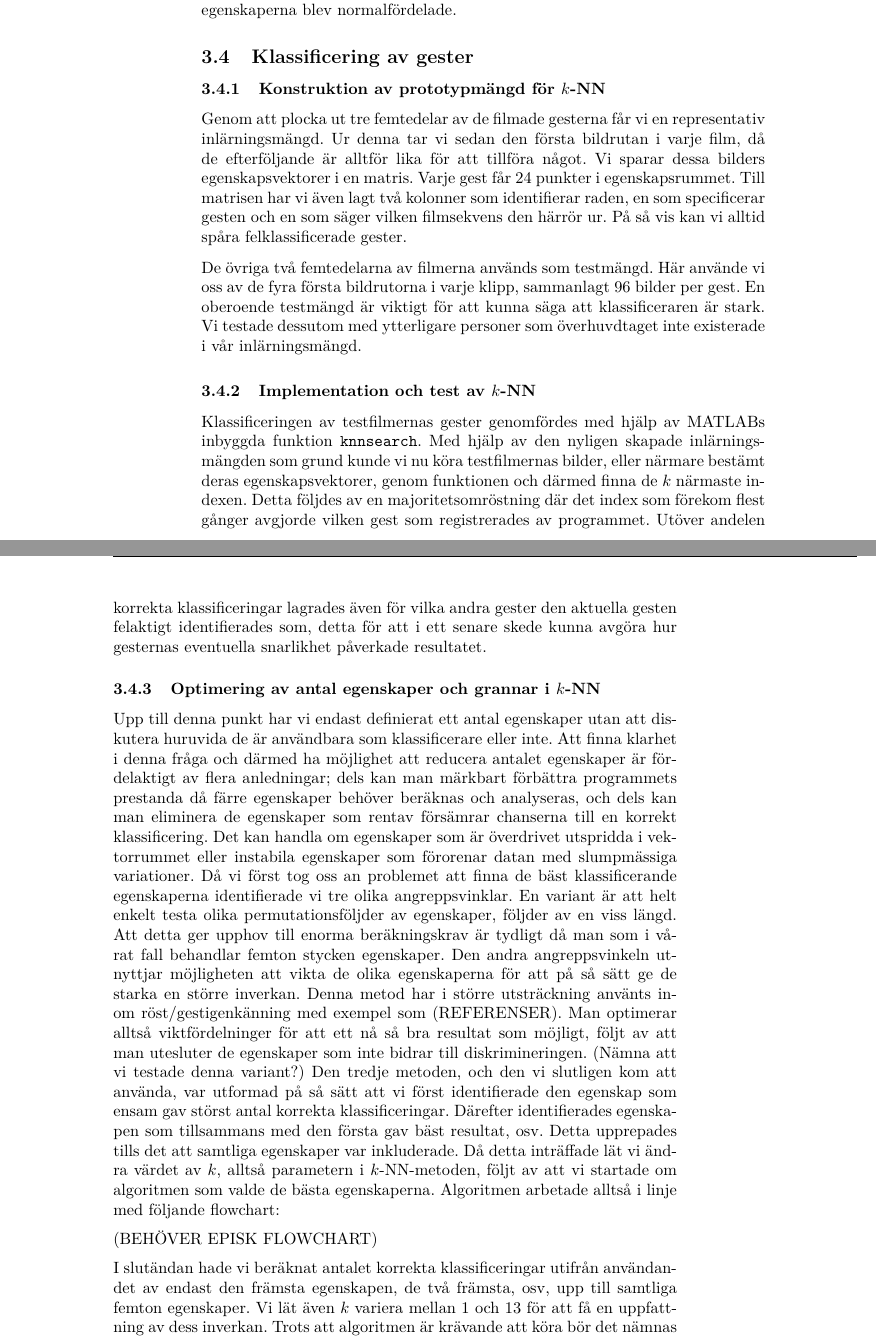
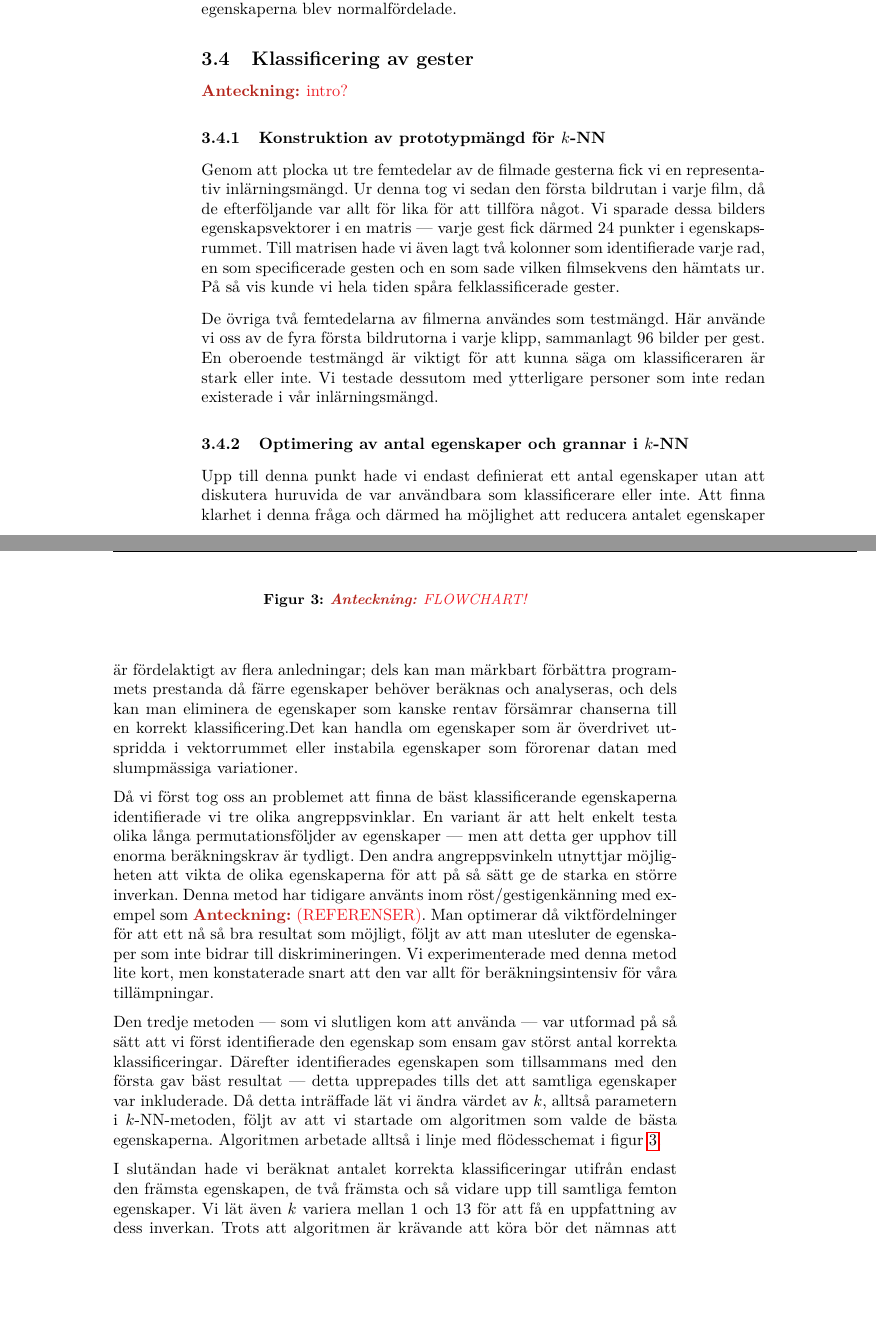
Before and after one commit to urdh/bsc-thesis, a LaTeX paper (rapport_MVEX01-11-05.tex, which reads kapitel/metod_knn.tex): two parts of pages 32 and 33 of 42, joined at a grey line, cut so that both start at the same text, the shorter picture padded with empty space. Compiled offline with pdfLaTeX; a LaTeX package or settings file that is missing is left out.

Commit message:
knn-metod

```diff
--- a/kapitel/metod_knn.tex
+++ b/kapitel/metod_knn.tex
@@ -2,64 +2,80 @@
 \begin{document}
 
 \subsection{Klassificering av gester}
+\notes{intro?}
+
 \subsubsection{Konstruktion av prototypmängd för \knn}
-Genom att plocka ut tre femtedelar av de filmade gesterna får vi en
-representativ inlärningsmängd. Ur denna tar vi sedan den första bildrutan i
-varje film, då de efterföljande är alltför lika för att tillföra något. Vi
-sparar dessa bilders egenskapsvektorer i en matris. Varje gest får 24 punkter i
-egenskapsrummet. Till matrisen har vi även lagt två kolonner som identifierar
-raden, en som specificerar gesten och en som säger vilken filmsekvens den härrör
-ur. På så vis kan vi alltid spåra felklassificerade gester.
+Genom att plocka ut tre femtedelar av de filmade gesterna fick vi en
+representativ inlärningsmängd. Ur denna tog vi sedan den första bildrutan i
+varje film, då de efterföljande var allt för lika för att tillföra något. Vi
+sparade dessa bilders egenskapsvektorer i en matris --- varje gest
+fick därmed 24 punkter i
+egenskapsrummet. Till matrisen hade vi även lagt två kolonner som identifierade
+varje rad, en som specificerade gesten och en som sade vilken filmsekvens den
+hämtats ur. På så vis kunde vi hela tiden spåra felklassificerade gester.
 
-De övriga två femtedelarna av filmerna används som testmängd. Här använde vi oss
+De övriga två femtedelarna av filmerna användes som testmängd. Här använde vi oss
 av de fyra första bildrutorna i varje klipp, sammanlagt 96 bilder per gest.
-En oberoende testmängd är viktigt för att kunna säga att klassificeraren är
-stark. Vi testade dessutom med ytterligare personer som överhuvdtaget inte
-existerade i vår inlärningsmängd.
+En oberoende testmängd är viktigt för att kunna säga om klassificeraren är
+stark eller inte. Vi testade dessutom med ytterligare personer som
+inte redan existerade i vår inlärningsmängd.
 
-\subsubsection{Implementation och test av \knn}
-Klassificeringen av testfilmernas gester genomfördes med hjälp av MATLABs
-inbyggda funktion \texttt{knnsearch}. Med hjälp av den nyligen skapade
-inlärningsmängden som grund kunde vi nu köra testfilmernas bilder,
-eller närmare bestämt deras egenskapsvektorer, genom funktionen och därmed finna de $k$ närmaste indexen.
-Detta följdes av en majoritetsomröstning där det index som förekom flest gånger
-avgjorde vilken gest som registrerades av programmet. Utöver andelen korrekta
-klassificeringar lagrades även för vilka andra gester den aktuella gesten
-felaktigt identifierades som, detta för att i ett senare skede kunna avgöra hur
-gesternas eventuella snarlikhet påverkade resultatet.
+%% Förklarar snarare vad KNN är än vad vi gjort?
+%\subsubsection{Implementation och test av \knn}
+%Klassificeringen av testfilmernas gester genomfördes med hjälp av \MATLAB{}s
+%inbyggda funktion \texttt{knnsearch}. Med hjälp av den nyligen skapade
+%inlärningsmängden som grund kunde vi köra testfilmernas bilder,
+%eller närmare bestämt deras egenskapsvektorer genom algoritmen och därmed
+%finna de $k$ närmsta prototyperna.
+%
+%Detta följdes av en majoritetsomröstning där det index som förekom flest gånger
+%avgjorde vilken gest som registrerades av programmet. Utöver andelen korrekta
+%klassificeringar lagrades även för vilka andra gester den aktuella gesten
+%felaktigt identifierades som, detta för att i ett senare skede kunna avgöra hur
+%gesternas eventuella snarlikhet påverkade resultatet.
 
 \subsubsection{Optimering av antal egenskaper och grannar i \knn}
-Upp till denna punkt har vi endast definierat ett antal egenskaper utan att
-diskutera huruvida de är användbara som klassificerare eller inte. Att finna
+Upp till denna punkt hade vi endast definierat ett antal egenskaper utan att
+diskutera huruvida de var användbara som klassificerare eller inte. Att finna
 klarhet i denna fråga och därmed ha möjlighet att reducera antalet egenskaper är
 fördelaktigt av flera anledningar; dels kan man märkbart förbättra programmets
 prestanda då färre egenskaper behöver beräknas och analyseras, och dels kan man
-eliminera de egenskaper som rentav försämrar chanserna till en korrekt
-klassificering. Det kan handla om egenskaper som är överdrivet utspridda i
+eliminera de egenskaper som kanske rentav försämrar chanserna till en korrekt
+klassificering.Det kan handla om egenskaper som är överdrivet utspridda i
 vektorrummet eller instabila egenskaper som förorenar datan med slumpmässiga
-variationer. Då vi först tog oss an problemet att finna de bäst klassificerande
+variationer.
+
+Då vi först tog oss an problemet att finna de bäst klassificerande
 egenskaperna identifierade vi tre olika angreppsvinklar. En variant är att helt
-enkelt testa olika permutationsföljder av egenskaper, följder av en viss längd.
-Att detta ger upphov till enorma beräkningskrav är tydligt då man som i vårat
-fall behandlar femton stycken egenskaper. Den andra angreppsvinkeln utnyttjar
+enkelt testa olika långa permutationsföljder av egenskaper ---
+men att detta ger upphov till enorma beräkningskrav är tydligt.
+Den andra angreppsvinkeln utnyttjar
 möjligheten att vikta de olika egenskaperna för att på så sätt ge de starka en
-större inverkan. Denna metod har i större utsträckning använts inom
-röst/gestigenkänning med exempel som (REFERENSER). Man optimerar alltså
+större inverkan. Denna metod har tidigare använts inom
+röst/gestigenkänning med exempel som \notes{(REFERENSER)}. Man optimerar då
 viktfördelninger för att ett nå så bra resultat som möjligt, följt av att man
-utesluter de egenskaper som inte bidrar till diskrimineringen. (Nämna att vi
-testade denna variant?) Den tredje metoden, och den vi slutligen kom att
-använda, var utformad på så sätt att vi först identifierade den egenskap som
+utesluter de egenskaper som inte bidrar till diskrimineringen. Vi experimenterade
+med denna metod lite kort, men konstaterade snart att den var allt för
+beräkningsintensiv för våra tillämpningar.
+
+Den tredje metoden --- som vi slutligen kom att
+använda --- var utformad på så sätt att vi först identifierade den egenskap som
 ensam gav störst antal korrekta klassificeringar. Därefter identifierades
-egenskapen som tillsammans med den första gav bäst resultat, osv. Detta
+egenskapen som tillsammans med den första gav bäst resultat --- detta
 upprepades tills det att samtliga egenskaper var inkluderade. Då detta
 inträffade lät vi ändra värdet av $k$, alltså parametern i \knn-metoden, följt av
 att vi startade om algoritmen som valde de bästa egenskaperna. Algoritmen
-arbetade alltså i linje med följande flowchart:
+arbetade alltså i linje med flödesschemat i figur~\ref{fig:knn-flowchart}.
 
-(BEHÖVER EPISK FLOWCHART)
+\begin{figure}[tbp]
+	\centering
+	%\includegraphics...
+	\caption{\notes{FLOWCHART!}}
+	\label{fig:knn-flowchart}
+\end{figure}
 
 I slutändan hade vi beräknat antalet korrekta klassificeringar utifrån
-användandet av endast den främsta egenskapen, de två främsta, osv, upp till
+endast den främsta egenskapen, de två främsta och så vidare upp till
 samtliga femton egenskaper. Vi lät även $k$ variera mellan 1 och 13 för att få
 en uppfattning av dess inverkan. Trots att algoritmen är krävande att köra bör
 det nämnas att den inte är inte är lika beräkningsintensiv som de två
```
